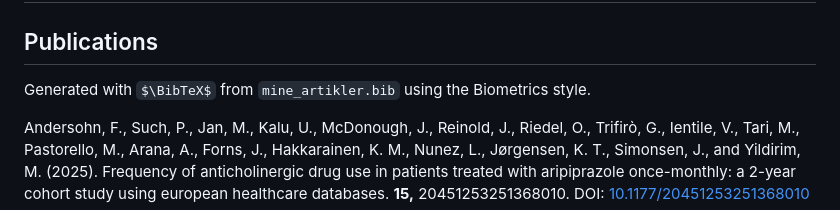
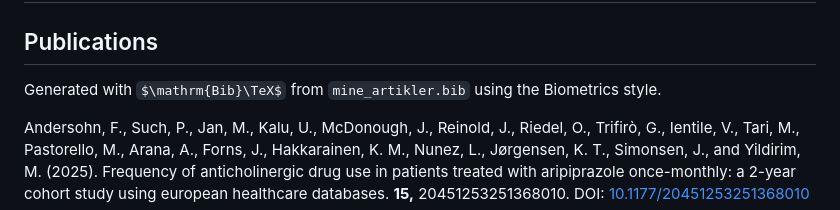
Before and after one commit to LeonidBresjnev/bibliografi, a Markdown page: README.md, the part around the change. GitHub-like rendering; some formulas as TeX source.

Commit message:
bibtex in readme

```diff
--- a/README.md
+++ b/README.md
@@ -3,7 +3,7 @@
 ## Publications
 
 <!-- bibliography:start -->
-Generated with $\BibTeX$ from `mine_artikler.bib` using the Biometrics style.
+Generated with $\mathrm{Bib}\TeX$ from `mine_artikler.bib` using the Biometrics style.
 
 Andersohn, F., Such, P., Jan, M., Kalu, U., McDonough, J., Reinold, J.,
 Riedel, O., Trifirò, G., Ientile, V., Tari, M., Pastorello, M., Arana,
```
